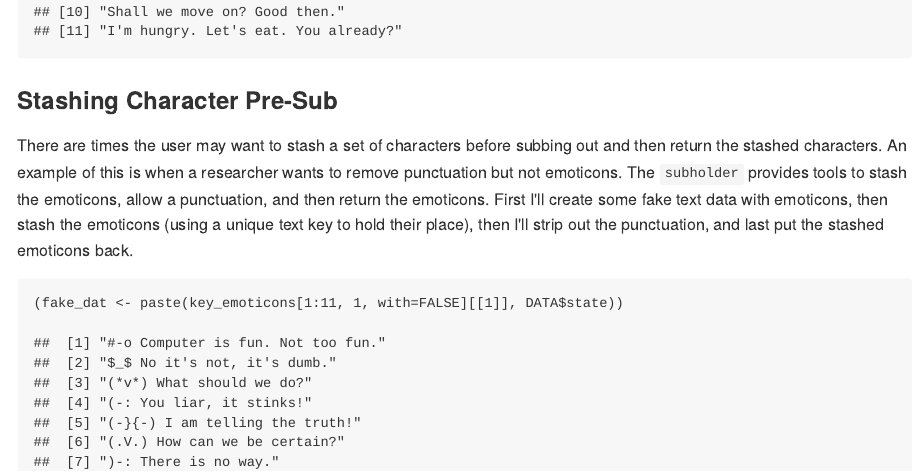
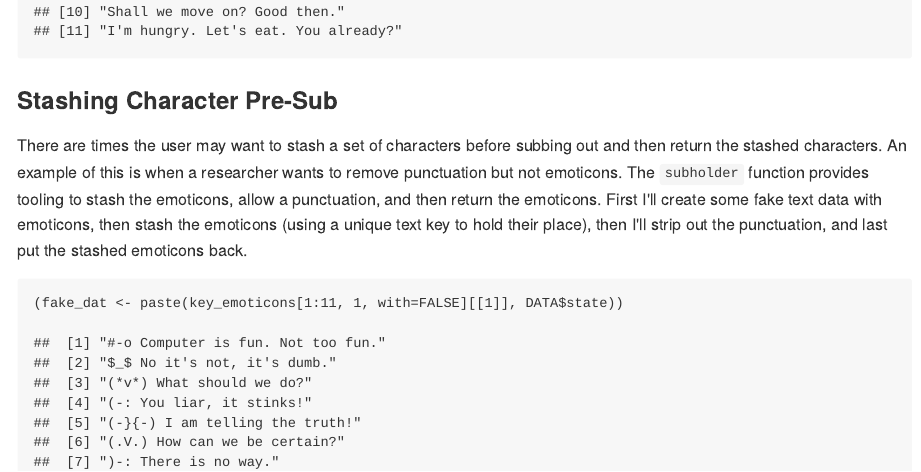
Before and after one commit to trinker/textclean, an R Markdown document (README.Rmd): the page in a window 1100 px wide, from 11030 px down. The pictures show the output file README.md that the author committed with the source, drawn offline in the style of GitHub; badge pictures from the web are left out.

Commit message:
fixed readme grammar problem

````diff
--- a/README.Rmd
+++ b/README.Rmd
@@ -164,7 +164,7 @@
 
 ### Stashing Character Pre-Sub
 
-There are times the user may want to stash a set of characters before subbing out and then return the stashed characters.  An example of this is when a researcher wants to remove punctuation but not emoticons.  The `subholder` provides tools to stash the emoticons, allow a punctuation, and then return the emoticons.  First I'll create some fake text data with emoticons, then stash the emoticons (using a unique text key to hold their place), then I'll strip out the punctuation, and last put the stashed emoticons back.
+There are times the user may want to stash a set of characters before subbing out and then return the stashed characters.  An example of this is when a researcher wants to remove punctuation but not emoticons.  The `subholder` function provides tooling to stash the emoticons, allow a punctuation, and then return the emoticons.  First I'll create some fake text data with emoticons, then stash the emoticons (using a unique text key to hold their place), then I'll strip out the punctuation, and last put the stashed emoticons back.
 
 
 ```{r}
````
Also changed, not shown: README.md.
